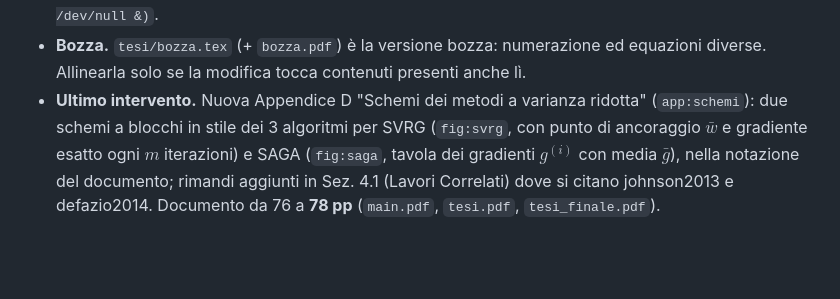
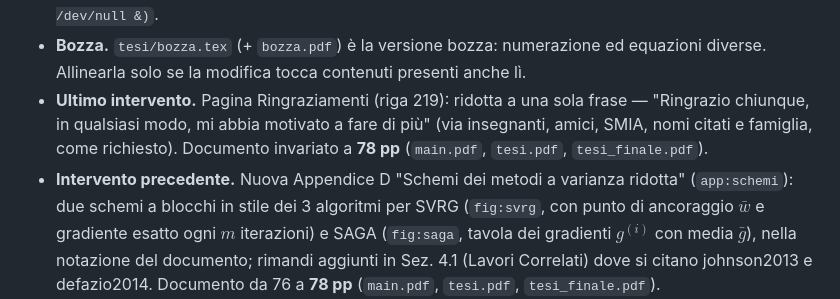
Before and after one commit to Alessandro1040/selezione-dinamica-batch, a Markdown page: README.md, the part around the change. Rendered like a GitHub page; blank space fills up the shorter version.

Commit message:
README: nota operativa (Ringraziamenti ridotti)

```diff
--- a/README.md
+++ b/README.md
@@ -101,7 +101,11 @@ Da tenere presente nelle sessioni di lavoro successive:
 - **Bozza.** `tesi/bozza.tex` (+ `bozza.pdf`) è la versione bozza: numerazione
   ed equazioni diverse. Allinearla solo se la modifica tocca contenuti presenti
   anche lì.
-- **Ultimo intervento.** Nuova Appendice D "Schemi dei metodi a varianza
+- **Ultimo intervento.** Pagina Ringraziamenti (riga 219): ridotta a una sola
+  frase — "Ringrazio chiunque, in qualsiasi modo, mi abbia motivato a fare di
+  più" (via insegnanti, amici, SMIA, nomi citati e famiglia, come richiesto).
+  Documento invariato a **78 pp** (`main.pdf`, `tesi.pdf`, `tesi_finale.pdf`).
+- **Intervento precedente.** Nuova Appendice D "Schemi dei metodi a varianza
   ridotta" (`app:schemi`): due schemi a blocchi in stile dei 3 algoritmi per
   SVRG (`fig:svrg`, con punto di ancoraggio $\bar w$ e gradiente esatto ogni
   $m$ iterazioni) e SAGA (`fig:saga`, tavola dei gradienti $g^{(i)}$ con media
```
